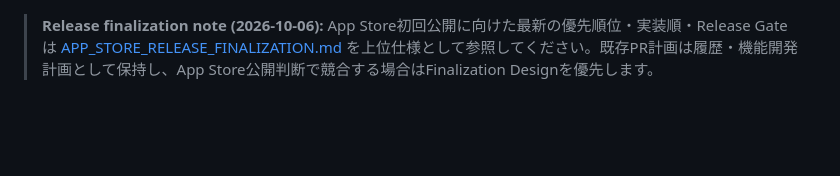
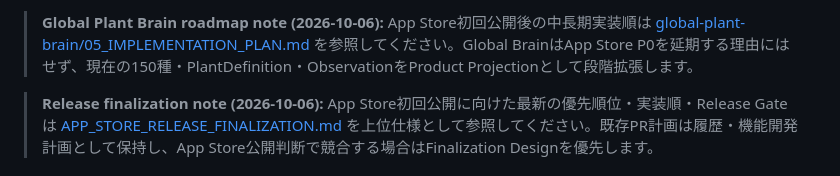
Before and after one commit to sunpotflower4460-cpu/YAKU-IKU-POCKET, a Markdown page: docs/IMPLEMENTATION_ROADMAP.md, the part around the change. GitHub-like rendering; blank space fills up the shorter version.

Commit message:
docs: link IMPLEMENTATION_ROADMAP.md to Global Plant Brain

```diff
--- a/docs/IMPLEMENTATION_ROADMAP.md
+++ b/docs/IMPLEMENTATION_ROADMAP.md
@@ -1,3 +1,5 @@
+> **Global Plant Brain roadmap note (2026-10-06):** App Store初回公開後の中長期実装順は [global-plant-brain/05_IMPLEMENTATION_PLAN.md](./global-plant-brain/05_IMPLEMENTATION_PLAN.md) を参照してください。Global BrainはApp Store P0を延期する理由にはせず、現在の150種・PlantDefinition・ObservationをProduct Projectionとして段階拡張します。
+
 > **Release finalization note (2026-10-06):** App Store初回公開に向けた最新の優先順位・実装順・Release Gateは [APP_STORE_RELEASE_FINALIZATION.md](./APP_STORE_RELEASE_FINALIZATION.md) を上位仕様として参照してください。既存PR計画は履歴・機能開発計画として保持し、App Store公開判断で競合する場合はFinalization Designを優先します。
 
 # 実装ロードマップ（IMPLEMENTATION_ROADMAP）
```
